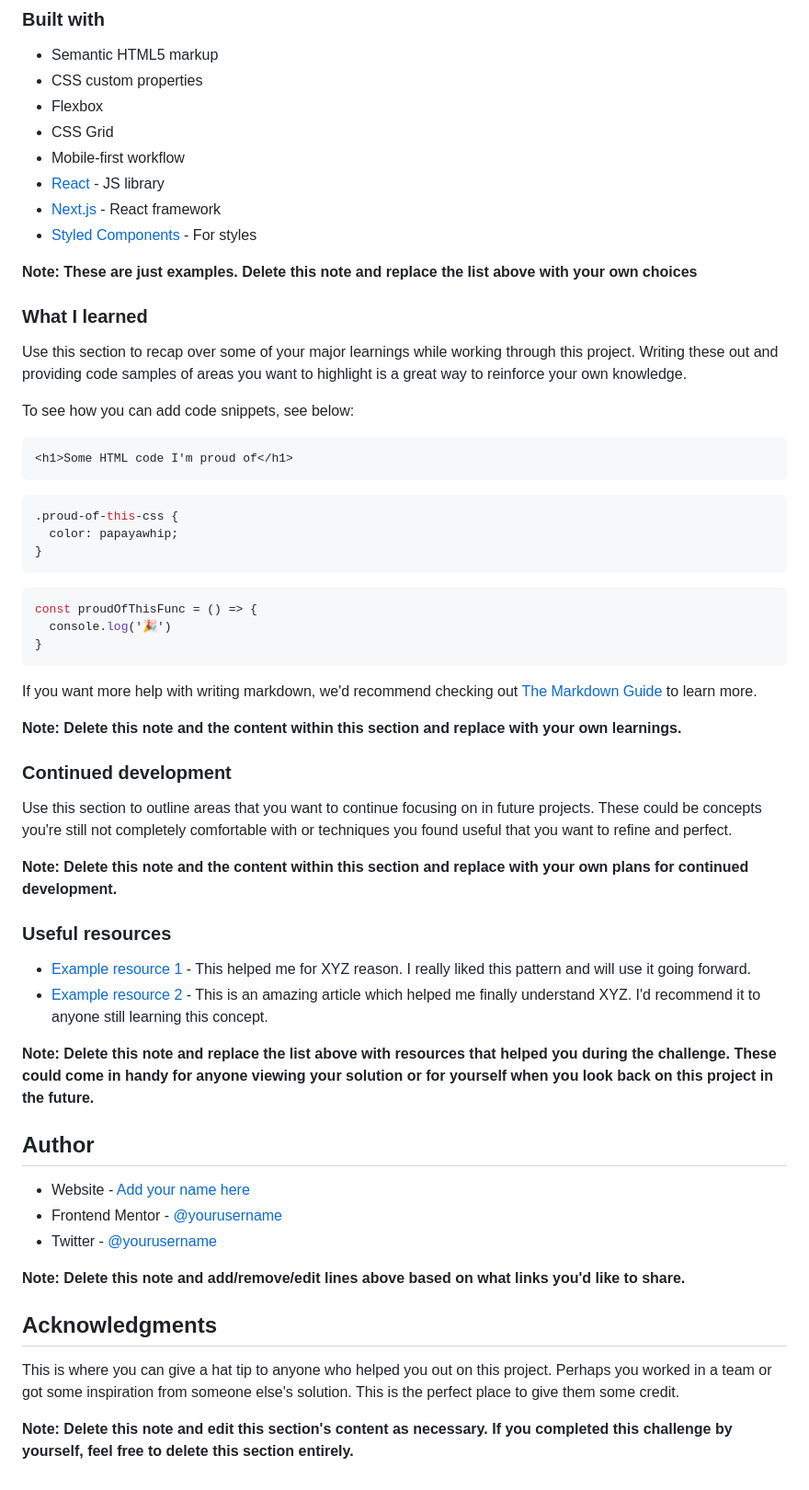
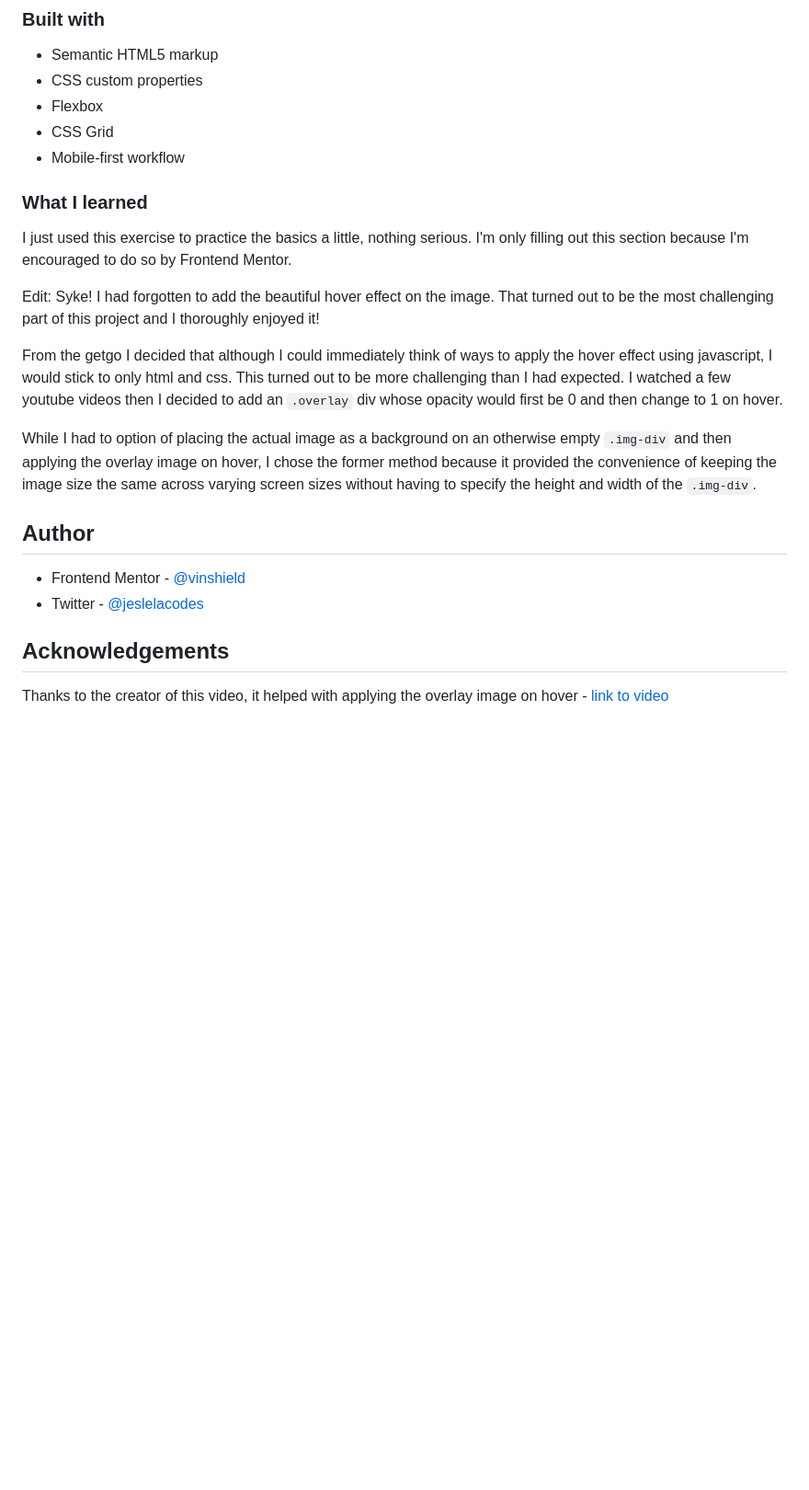
Before and after one commit to vinshield/nft-preview-card-component-main, a Markdown page: README-template.md, the part around one of its changes. Shown at 92% size. GitHub-like rendering; blank space fills up the shorter version.

````diff
--- a/README-template.md
+++ b/README-template.md
@@ -53,59 +41,22 @@ Then crop/optimize/edit your image however you like, add it to your project, and
 - Flexbox
 - CSS Grid
 - Mobile-first workflow
-- [React](https://reactjs.org/) - JS library
-- [Next.js](https://nextjs.org/) - React framework
-- [Styled Components](https://styled-components.com/) - For styles
-
-**Note: These are just examples. Delete this note and replace the list above with your own choices**
 
 ### What I learned
 
-Use this section to recap over some of your major learnings while working through this project. Writing these out and providing code samples of areas you want to highlight is a great way to reinforce your own knowledge.
+I just used this exercise to practice the basics a little, nothing serious. I'm only filling out this section because I'm encouraged to do so by Frontend Mentor.
 
-To see how you can add code snippets, see below:
+Edit: Syke! I had forgotten to add the beautiful hover effect on the image. That turned out to be the most challenging part of this project and I thoroughly enjoyed it!
 
-```html
-<h1>Some HTML code I'm proud of</h1>
-```
-```css
-.proud-of-this-css {
-  color: papayawhip;
-}
-```
-```js
-const proudOfThisFunc = () => {
-  console.log('🎉')
-}
-```
+From the getgo I decided that although I could immediately think of ways to apply the hover effect using javascript, I would stick to only html and css. This turned out to be more challenging than I had expected. I watched a few youtube videos then I decided to add an `.overlay` div whose opacity would first be 0 and then change to 1 on hover.
 
-If you want more help with writing markdown, we'd recommend checking out [The Markdown Guide](https://www.markdownguide.org/) to learn more.
-
-**Note: Delete this note and the content within this section and replace with your own learnings.**
-
-### Continued development
-
-Use this section to outline areas that you want to continue focusing on in future projects. These could be concepts you're still not completely comfortable with or techniques you found useful that you want to refine and perfect.
-
-**Note: Delete this note and the content within this section and replace with your own plans for continued development.**
-
-### Useful resources
-
-- [Example resource 1](https://www.example.com) - This helped me for XYZ reason. I really liked this pattern and will use it going forward.
-- [Example resource 2](https://www.example.com) - This is an amazing article which helped me finally understand XYZ. I'd recommend it to anyone still learning this concept.
-
-**Note: Delete this note and replace the list above with resources that helped you during the challenge. These could come in handy for anyone viewing your solution or for yourself when you look back on this project in the future.**
+While I had to option of placing the actual image as a background on an otherwise empty `.img-div` and then applying the overlay image on hover, I chose the former method because it provided the convenience of keeping the image size the same across varying screen sizes without having to specify the height and width of the `.img-div`.
 
 ## Author
 
-- Website - [Add your name here](https://www.your-site.com)
-- Frontend Mentor - [@yourusername](https://www.frontendmentor.io/profile/yourusername)
-- Twitter - [@yourusername](https://www.twitter.com/yourusername)
+- Frontend Mentor - [@vinshield](https://www.frontendmentor.io/profile/vinshield)
+- Twitter - [@jeslelacodes](https://www.twitter.com/jeslelacodes)
 
-**Note: Delete this note and add/remove/edit lines above based on what links you'd like to share.**
+## Acknowledgements
 
-## Acknowledgments
-
-This is where you can give a hat tip to anyone who helped you out on this project. Perhaps you worked in a team or got some inspiration from someone else's solution. This is the perfect place to give them some credit.
-
-**Note: Delete this note and edit this section's content as necessary. If you completed this challenge by yourself, feel free to delete this section entirely.**
+Thanks to the creator of this video, it helped with applying the overlay image on hover - [link to video](https://www.youtube.com/watch?v=jAXF7oS0RB4&t=191s)
````
Also changed, not shown: other parts of README-template.md (+1 -13 lines), README.md (+37 -67 lines), images/screenshot.png (added), 2 other files.
